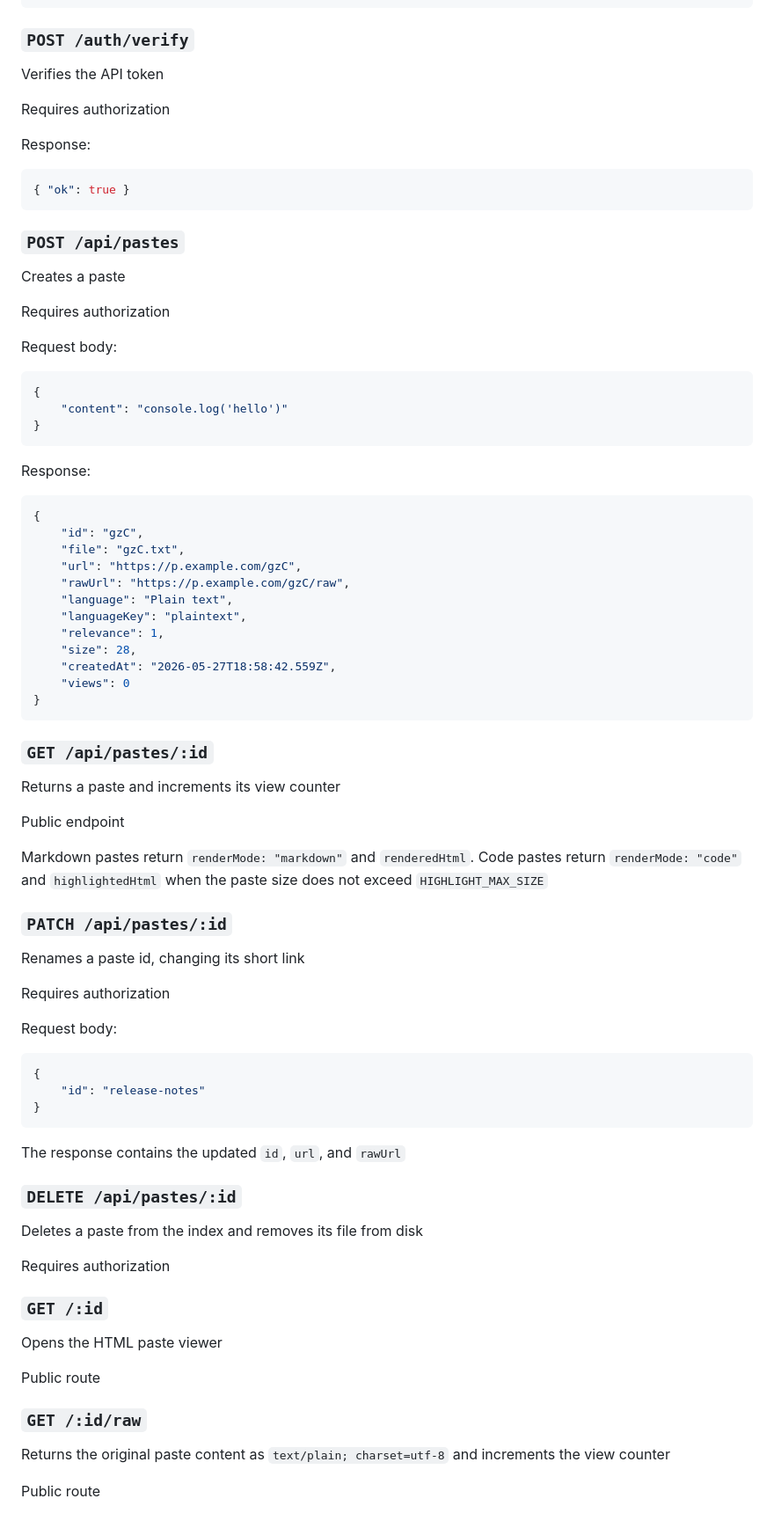
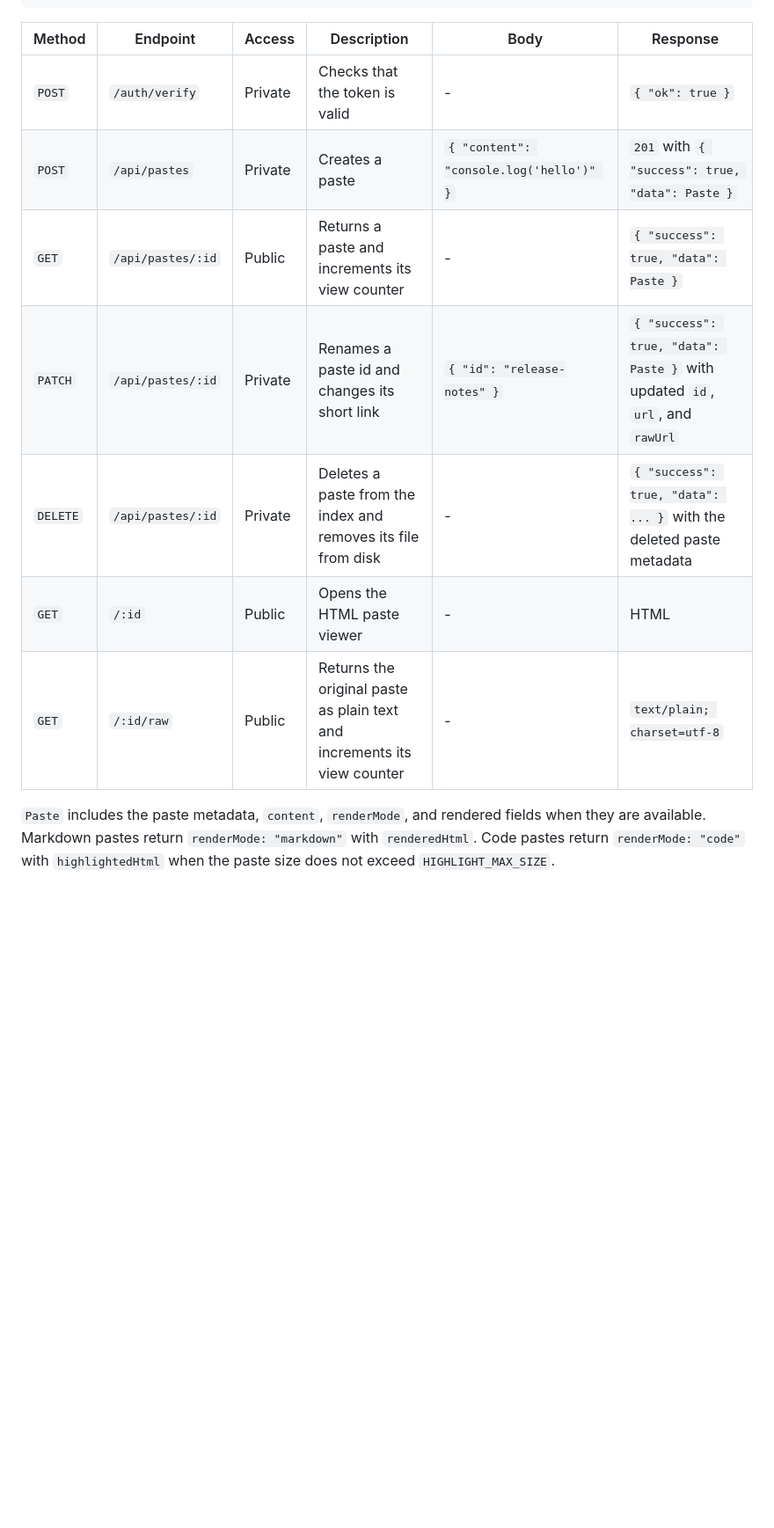
Before and after one commit to FrostyDeFreeze/seki, a Markdown page: README.md, the part around one of its changes. Shown at 88% size. Rendered like a GitHub page; blank space fills up the shorter version.

````diff
--- a/README.md
+++ b/README.md
@@ -74,87 +76,14 @@ API errors use this format:
 }
 ```
 
-### `POST /auth/verify`
+| Method   | Endpoint          | Access  | Description                                                              | Body                                    | Response                                                                    |
+| -------- | ----------------- | ------- | ------------------------------------------------------------------------ | --------------------------------------- | --------------------------------------------------------------------------- |
+| `POST`   | `/auth/verify`    | Private | Checks that the token is valid                                           | -                                       | `{ "ok": true }`                                                            |
+| `POST`   | `/api/pastes`     | Private | Creates a paste                                                          | `{ "content": "console.log('hello')" }` | `201` with `{ "success": true, "data": Paste }`                             |
+| `GET`    | `/api/pastes/:id` | Public  | Returns a paste and increments its view counter                          | -                                       | `{ "success": true, "data": Paste }`                                        |
+| `PATCH`  | `/api/pastes/:id` | Private | Renames a paste id and changes its short link                            | `{ "id": "release-notes" }`             | `{ "success": true, "data": Paste }` with updated `id`, `url`, and `rawUrl` |
+| `DELETE` | `/api/pastes/:id` | Private | Deletes a paste from the index and removes its file from disk            | -                                       | `{ "success": true, "data": ... }` with the deleted paste metadata          |
+| `GET`    | `/:id`            | Public  | Opens the HTML paste viewer                                              | -                                       | HTML                                                                        |
+| `GET`    | `/:id/raw`        | Public  | Returns the original paste as plain text and increments its view counter | -                                       | `text/plain; charset=utf-8`                                                 |
 
-Verifies the API token
-
-Requires authorization
-
-Response:
-
-```json
-{ "ok": true }
-```
-
-### `POST /api/pastes`
-
-Creates a paste
-
-Requires authorization
-
-Request body:
-
-```json
-{
-	"content": "console.log('hello')"
-}
-```
-
-Response:
-
-```json
-{
-	"id": "gzC",
-	"file": "gzC.txt",
-	"url": "https://p.example.com/gzC",
-	"rawUrl": "https://p.example.com/gzC/raw",
-	"language": "Plain text",
-	"languageKey": "plaintext",
-	"relevance": 1,
-	"size": 28,
-	"createdAt": "2026-05-27T18:58:42.559Z",
-	"views": 0
-}
-```
-
-### `GET /api/pastes/:id`
-
-Returns a paste and increments its view counter
-
-Public endpoint
-
-Markdown pastes return `renderMode: "markdown"` and `renderedHtml`. Code pastes return `renderMode: "code"` and `highlightedHtml` when the paste size does not exceed `HIGHLIGHT_MAX_SIZE`
-
-### `PATCH /api/pastes/:id`
-
-Renames a paste id, changing its short link
-
-Requires authorization
-
-Request body:
-
-```json
-{
-	"id": "release-notes"
-}
-```
-
-The response contains the updated `id`, `url`, and `rawUrl`
-
-### `DELETE /api/pastes/:id`
-
-Deletes a paste from the index and removes its file from disk
-
-Requires authorization
-
-### `GET /:id`
-
-Opens the HTML paste viewer
-
-Public route
-
-### `GET /:id/raw`
-
-Returns the original paste content as `text/plain; charset=utf-8` and increments the view counter
-
-Public route
+`Paste` includes the paste metadata, `content`, `renderMode`, and rendered fields when they are available. Markdown pastes return `renderMode: "markdown"` with `renderedHtml`. Code pastes return `renderMode: "code"` with `highlightedHtml` when the paste size does not exceed `HIGHLIGHT_MAX_SIZE`.
````
Also changed, not shown: other parts of README.md (+10 -8 lines), docs/screenshots/app.png (deleted), docs/screenshots/auth.png, docs/screenshots/code.png (added), docs/screenshots/markdown.png (added).
